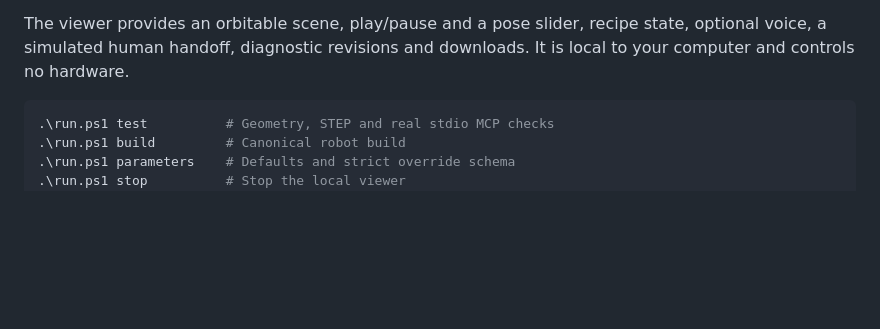
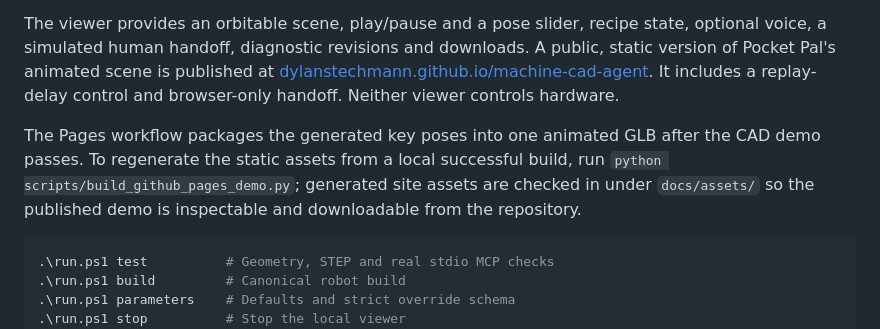
Before and after one commit to dylanstechmann/machine-cad-agent, a Markdown page: README.md, the part around the change. Rendered like a GitHub page; blank space fills up the shorter version.

Commit message:
Publish animated Pocket Pal browser demo

````diff
--- a/README.md
+++ b/README.md
@@ -54,7 +54,16 @@ deterministic pipeline exercise, not an autonomous engineering benchmark.
 
 The viewer provides an orbitable scene, play/pause and a pose slider, recipe
 state, optional voice, a simulated human handoff, diagnostic revisions and
-downloads. It is local to your computer and controls no hardware.
+downloads. A public, static version of Pocket Pal's animated scene is published
+at [dylanstechmann.github.io/machine-cad-agent](https://dylanstechmann.github.io/machine-cad-agent/).
+It includes a replay-delay control and browser-only handoff. Neither viewer
+controls hardware.
+
+The Pages workflow packages the generated key poses into one animated GLB after
+the CAD demo passes. To regenerate the static assets from a local successful
+build, run `python scripts/build_github_pages_demo.py`; generated site assets are
+checked in under `docs/assets/` so the published demo is inspectable and
+downloadable from the repository.
 
 ```powershell
 .\run.ps1 test          # Geometry, STEP and real stdio MCP checks
````
Also changed, not shown: docs/assets/isometric.png (added), 8 other files.
